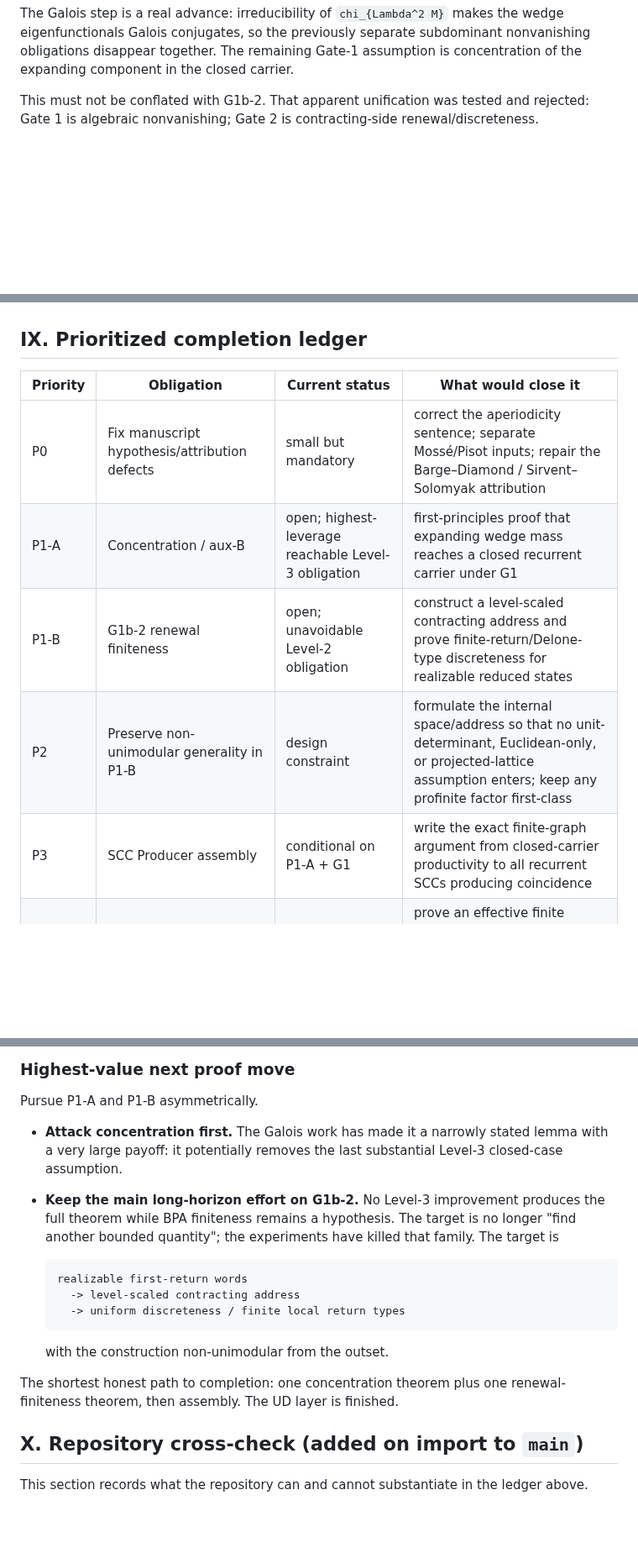
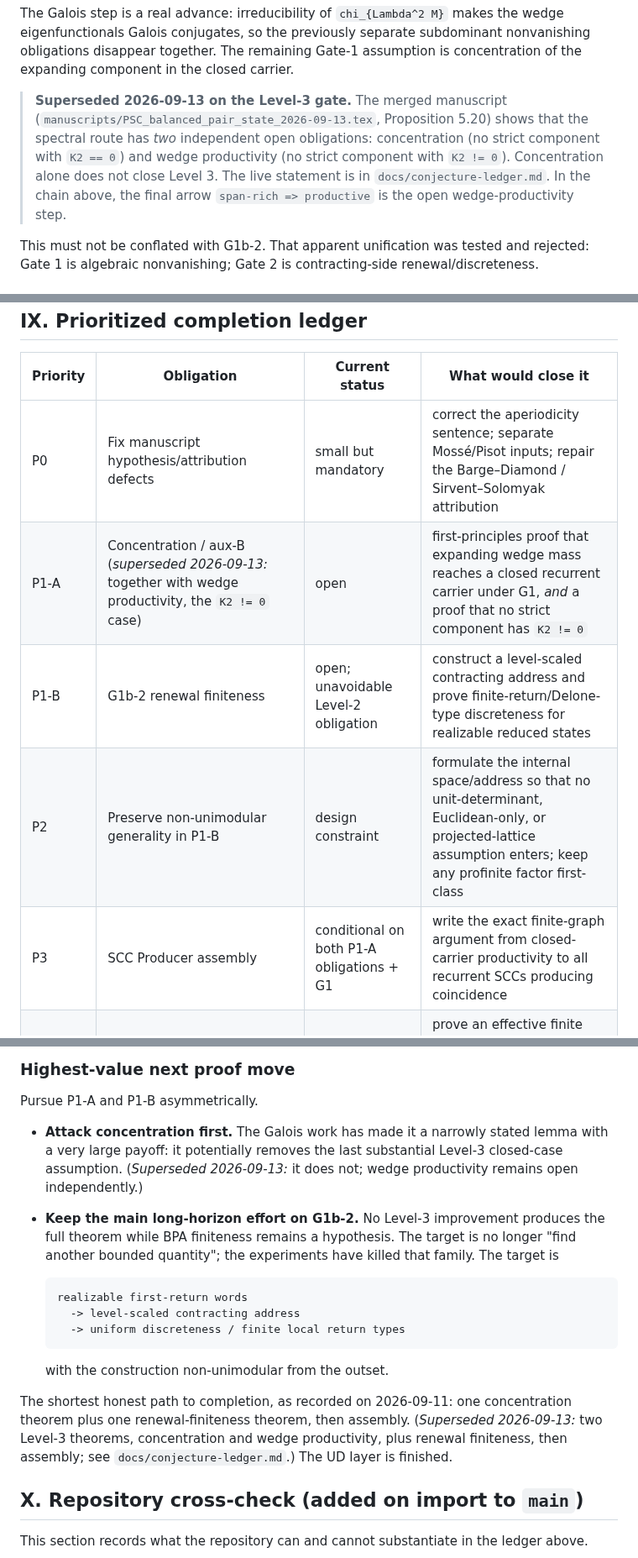
Before and after one commit to larsbx/pisot-substitution-conjecture-research, a Markdown page: docs/completion-ledger-2026-09-11.md, 3 parts joined by grey strips. Shown at 84% size. GitHub-like rendering; blank space fills up the shorter version.

````diff
--- a/docs/completion-ledger-2026-09-11.md
+++ b/docs/completion-ledger-2026-09-11.md
@@ -73,6 +73,8 @@ closed recurrent SCC
 ```
 
 The Galois step is a real advance: irreducibility of `chi_{Lambda^2 M}` makes the wedge eigenfunctionals Galois conjugates, so the previously separate subdominant nonvanishing obligations disappear together. The remaining Gate-1 assumption is concentration of the expanding component in the closed carrier.
+
+> **Superseded 2026-09-13 on the Level-3 gate.** The merged manuscript (`manuscripts/PSC_balanced_pair_state_2026-09-13.tex`, Proposition 5.20) shows that the spectral route has *two* independent open obligations: concentration (no strict component with `K2 == 0`) and wedge productivity (no strict component with `K2 != 0`). Concentration alone does not close Level 3. The live statement is in `docs/conjecture-ledger.md`. In the chain above, the final arrow `span-rich => productive` is the open wedge-productivity step.
 
 This must not be conflated with G1b-2. That apparent unification was tested and rejected: Gate 1 is algebraic nonvanishing; Gate 2 is contracting-side renewal/discreteness.
 
@@ -252,10 +256,10 @@ No public 2025–2026 result found in this check closes the general `|A| >= 3` p
 | Priority | Obligation | Current status | What would close it |
 | --- | --- | --- | --- |
 | P0 | Fix manuscript hypothesis/attribution defects | small but mandatory | correct the aperiodicity sentence; separate Mossé/Pisot inputs; repair the Barge–Diamond / Sirvent–Solomyak attribution |
-| P1-A | Concentration / aux-B | open; highest-leverage reachable Level-3 obligation | first-principles proof that expanding wedge mass reaches a closed recurrent carrier under G1 |
+| P1-A | Concentration / aux-B (*superseded 2026-09-13:* together with wedge productivity, the `K2 != 0` case) | open | first-principles proof that expanding wedge mass reaches a closed recurrent carrier under G1, *and* a proof that no strict component has `K2 != 0` |
 | P1-B | G1b-2 renewal finiteness | open; unavoidable Level-2 obligation | construct a level-scaled contracting address and prove finite-return/Delone-type discreteness for realizable reduced states |
 | P2 | Preserve non-unimodular generality in P1-B | design constraint | formulate the internal space/address so that no unit-determinant, Euclidean-only, or projected-lattice assumption enters; keep any profinite factor first-class |
-| P3 | SCC Producer assembly | conditional on P1-A + G1 | write the exact finite-graph argument from closed-carrier productivity to all recurrent SCCs producing coincidence |
+| P3 | SCC Producer assembly | conditional on both P1-A obligations + G1 | write the exact finite-graph argument from closed-carrier productivity to all recurrent SCCs producing coincidence |
 | P4 | Realization/collar completeness | parallel certification route | prove an effective finite death-radius theorem or another criterion preventing global realization of producer-free formal cycles |
 | P5 | Final PDS bridge audit | mostly established | verify the exact hypotheses of the chosen BSW / Sirvent–Solomyak / related bridge against the final BPA statement, with no unit or FI assumptions |
 | P6 | Machine-check empirical lemmas/certificates | supporting | turn current exact computations into reproducible certificate-producing tests, especially G1b-2 return structure and collar death |
@@ -264,7 +268,7 @@ No public 2025–2026 result found in this check closes the general `|A| >= 3` p
 
 Pursue P1-A and P1-B asymmetrically.
 
-- **Attack concentration first.** The Galois work has made it a narrowly stated lemma with a very large payoff: it potentially removes the last substantial Level-3 closed-case assumption.
+- **Attack concentration first.** The Galois work has made it a narrowly stated lemma with a very large payoff: it potentially removes the last substantial Level-3 closed-case assumption. (*Superseded 2026-09-13:* it does not; wedge productivity remains open independently.)
 - **Keep the main long-horizon effort on G1b-2.** No Level-3 improvement produces the full theorem while BPA finiteness remains a hypothesis. The target is no longer "find another bounded quantity"; the experiments have killed that family. The target is
 
   ```text
@@ -275,7 +279,7 @@ Pursue P1-A and P1-B asymmetrically.
 
   with the construction non-unimodular from the outset.
 
-The shortest honest path to completion: one concentration theorem plus one renewal-finiteness theorem, then assembly. The UD layer is finished.
+The shortest honest path to completion, as recorded on 2026-09-11: one concentration theorem plus one renewal-finiteness theorem, then assembly. (*Superseded 2026-09-13:* two Level-3 theorems, concentration and wedge productivity, plus renewal finiteness, then assembly; see `docs/conjecture-ledger.md`.) The UD layer is finished.
 
 ## X. Repository cross-check (added on import to `main`)
 
````
Also changed, not shown: other parts of docs/completion-ledger-2026-09-11.md (+4 -2 lines), README.md (+1 -1 lines).
